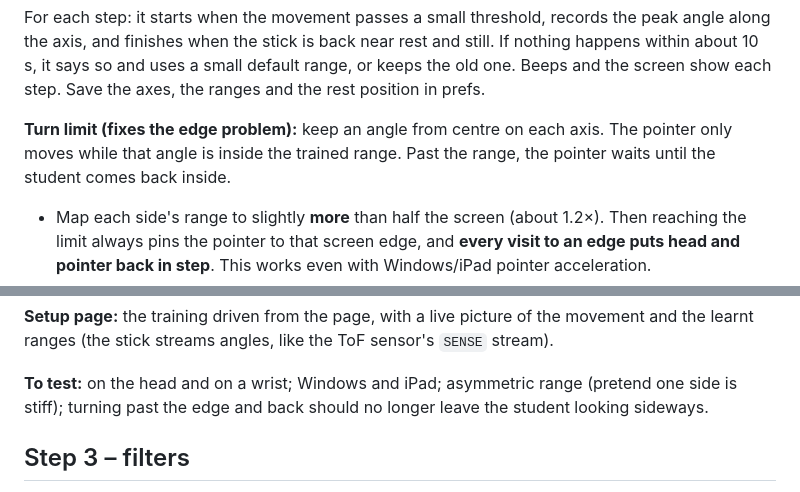
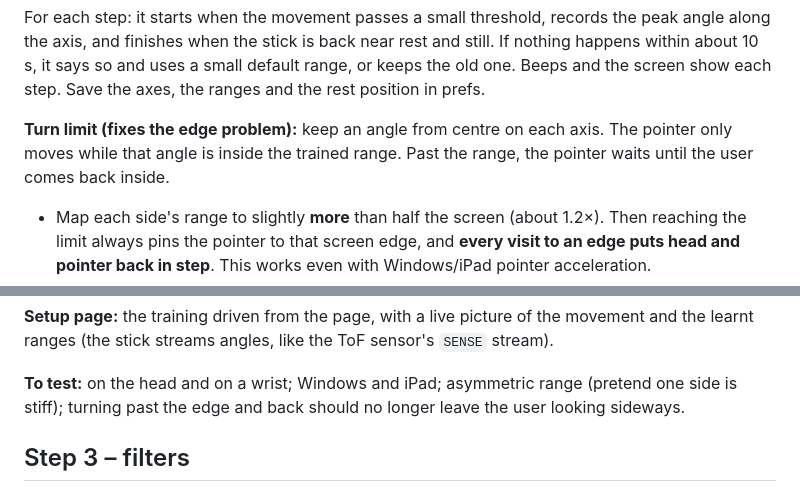
Before and after one commit to Magnatronic/talking-switch, a Markdown page: MOUSE-PLAN.md, 2 parts joined by grey strips. GitHub-like rendering.

```diff
--- a/MOUSE-PLAN.md
+++ b/MOUSE-PLAN.md
@@ -102,7 +102,7 @@ uses a small default range, or keeps the old one. Beeps and the screen show each
 Save the axes, the ranges and the rest position in prefs.
 
 **Turn limit (fixes the edge problem):** keep an angle from centre on each axis. The pointer only moves while that
-angle is inside the trained range. Past the range, the pointer waits until the student comes back inside.
+angle is inside the trained range. Past the range, the pointer waits until the user comes back inside.
 - Map each side's range to slightly **more** than half the screen (about 1.2×). Then reaching the limit always
   pins the pointer to that screen edge, and **every visit to an edge puts head and pointer back in step**. This
   works even with Windows/iPad pointer acceleration.
@@ -117,7 +117,7 @@ angle is inside the trained range. Past the range, the pointer waits until the s
 (the stick streams angles, like the ToF sensor's `SENSE` stream).
 
 **To test:** on the head and on a wrist; Windows and iPad; asymmetric range (pretend one side is stiff);
-turning past the edge and back should no longer leave the student looking sideways.
+turning past the edge and back should no longer leave the user looking sideways.
 
 ## Step 3 – filters
 
```
Also changed, not shown: other parts of MOUSE-PLAN.md (+8 -8 lines), README.md (+1 -1 lines).
